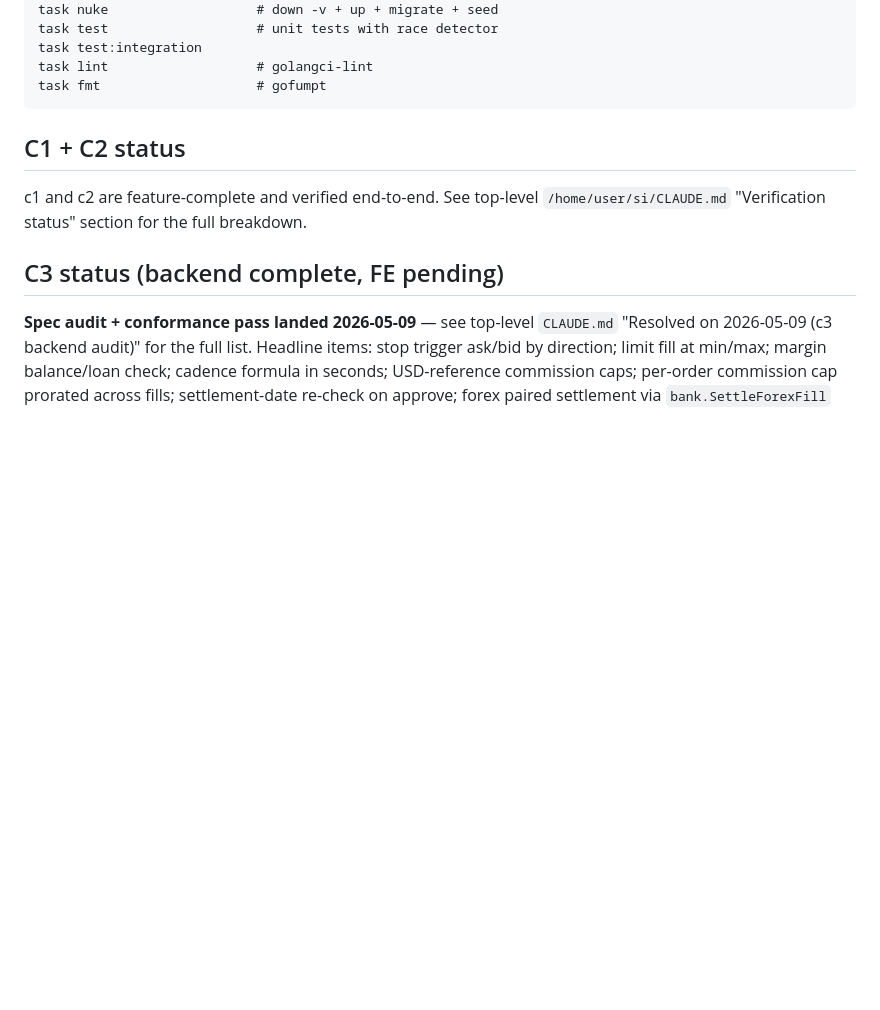
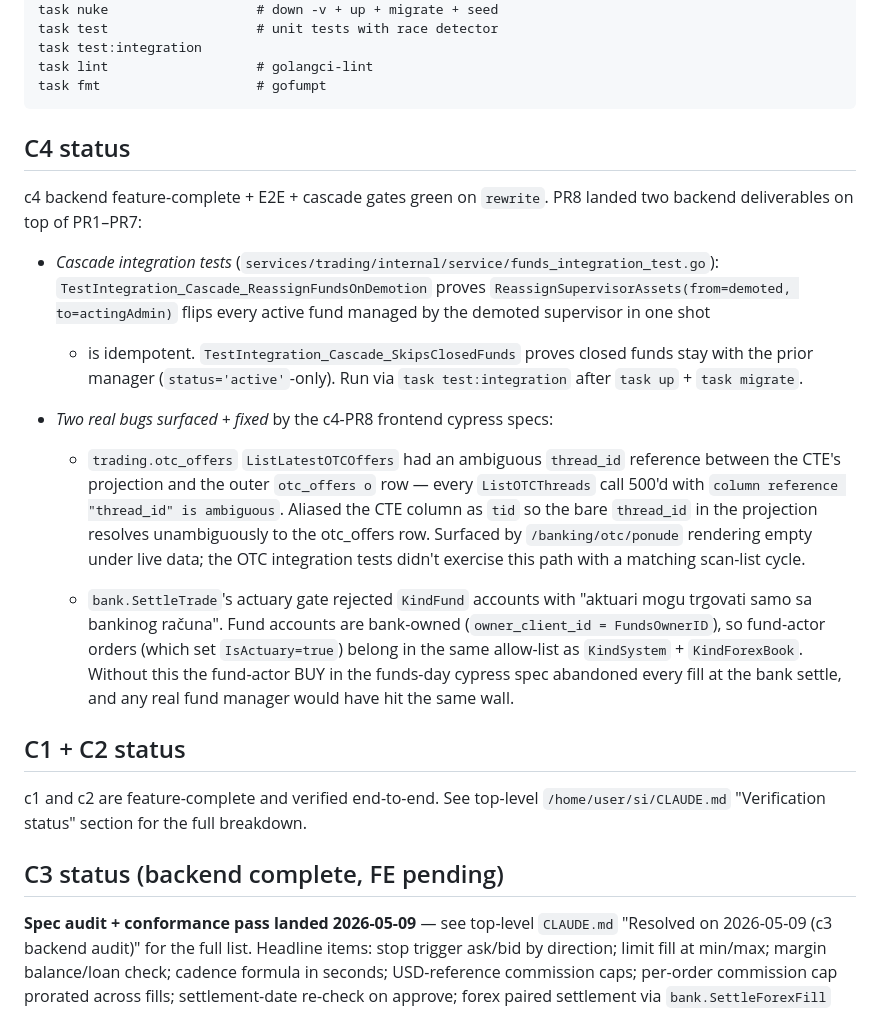
Before and after one commit to RAF-SI-2025/Banka-3-Backend, a Markdown page: CLAUDE.md, the part around the change. Rendered like a GitHub page; blank space fills up the shorter version.

Commit message:
docs(c4): record PR8 in CLAUDE.md — cascade tests + two backend bugs
Add a C4 status section to backend CLAUDE.md:
- TestIntegration_Cascade_ReassignFundsOnDemotion +
  TestIntegration_Cascade_SkipsClosedFunds (build tag integration).
- The two bank/trading bugs surfaced + fixed by the c4-PR8 cypress
  E2E specs: trading.otc_offers ambiguous thread_id reference in
  ListLatestOTCOffers (every ListOTCThreads 500'd under live data),
  and bank.SettleTrade's actuary gate not admitting KindFund
  accounts (fund-actor BUY orders abandoned every fill).

````diff
--- a/CLAUDE.md
+++ b/CLAUDE.md
@@ -204,6 +204,41 @@ task test:integration
 task lint                   # golangci-lint
 task fmt                    # gofumpt
 ```
+
+## C4 status
+
+c4 backend feature-complete + E2E + cascade gates green on `rewrite`.
+PR8 landed two backend deliverables on top of PR1–PR7:
+
+- *Cascade integration tests* (`services/trading/internal/service/funds_integration_test.go`):
+  `TestIntegration_Cascade_ReassignFundsOnDemotion` proves
+  `ReassignSupervisorAssets(from=demoted, to=actingAdmin)` flips
+  every active fund managed by the demoted supervisor in one shot
+  + is idempotent. `TestIntegration_Cascade_SkipsClosedFunds` proves
+  closed funds stay with the prior manager (`status='active'`-only).
+  Run via `task test:integration` after `task up` + `task migrate`.
+
+- *Two real bugs surfaced + fixed* by the c4-PR8 frontend cypress
+  specs:
+
+  - `trading.otc_offers` `ListLatestOTCOffers` had an ambiguous
+    `thread_id` reference between the CTE's projection and the
+    outer `otc_offers o` row — every `ListOTCThreads` call 500'd
+    with `column reference "thread_id" is ambiguous`. Aliased the
+    CTE column as `tid` so the bare `thread_id` in the projection
+    resolves unambiguously to the otc_offers row. Surfaced by
+    `/banking/otc/ponude` rendering empty under live data; the
+    OTC integration tests didn't exercise this path with a
+    matching scan-list cycle.
+
+  - `bank.SettleTrade`'s actuary gate rejected `KindFund` accounts
+    with "aktuari mogu trgovati samo sa bankinog računa". Fund
+    accounts are bank-owned (`owner_client_id = FundsOwnerID`), so
+    fund-actor orders (which set `IsActuary=true`) belong in the
+    same allow-list as `KindSystem` + `KindForexBook`. Without
+    this the fund-actor BUY in the funds-day cypress spec
+    abandoned every fill at the bank settle, and any real fund
+    manager would have hit the same wall.
 
 ## C1 + C2 status
 
````
